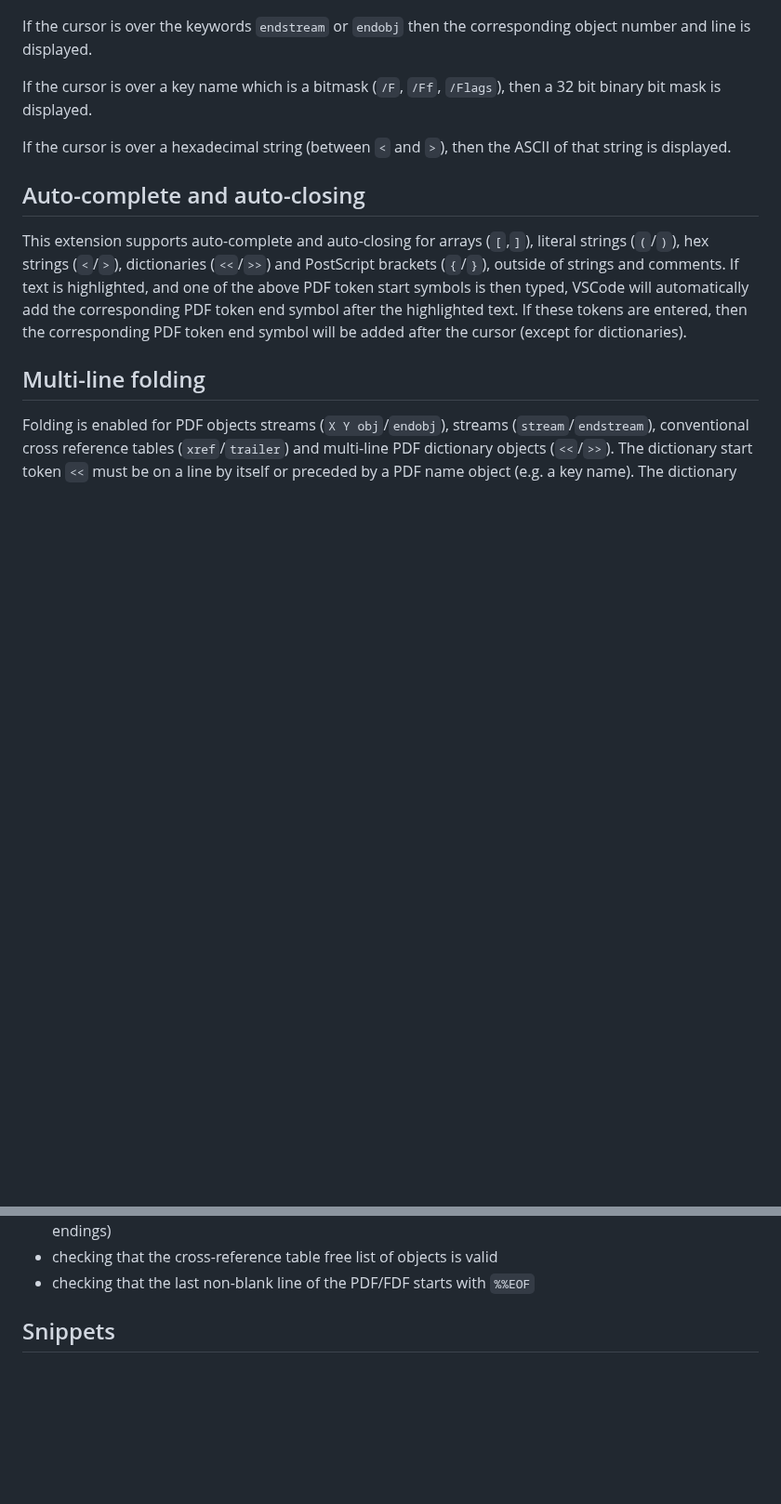
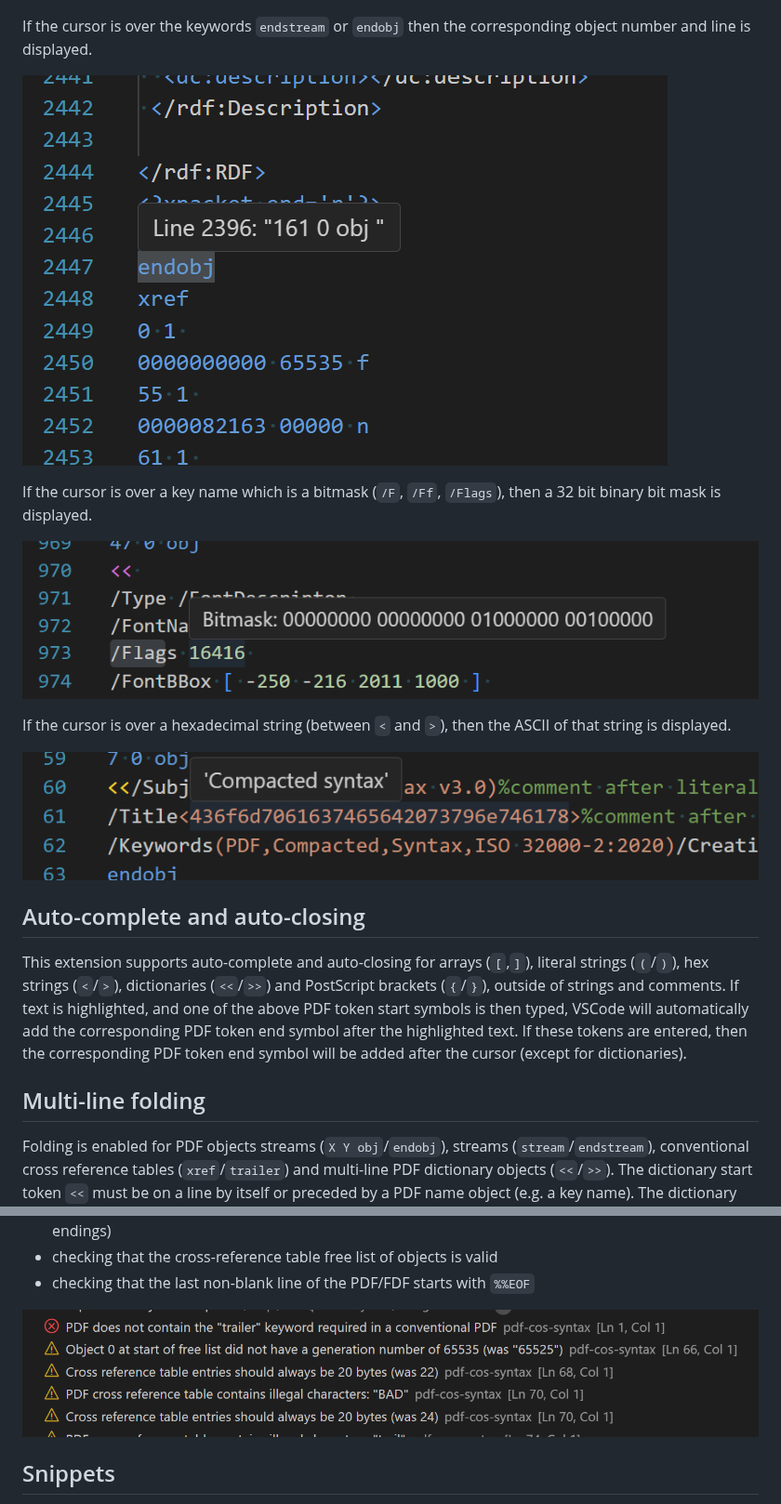
Before and after one commit to pdf-association/pdf-cos-syntax, a Markdown page: README.md, 2 parts joined by grey strips. Shown at 93% size. GitHub-like rendering; pictures changed too: assets/VSCode-bitmask-hover.png (added), assets/VSCode-endobj-hover.png (added), assets/VSCode-hexstring-hover.png (added); blank space fills up the shorter version.

Commit message:
Added images of new features

```diff
--- a/README.md
+++ b/README.md
@@ -125,9 +125,15 @@ If the cursor is placed over a conventional cross-reference table entry, then a
 
 If the cursor is over the keywords `endstream` or `endobj` then the corresponding object number and line is displayed.
 
+![VSCode hover hint for endobj keyword](assets/VSCode-endobj-hover.png)
+
 If the cursor is over a key name which is a bitmask (`/F`, `/Ff`, `/Flags`), then a 32 bit binary bit mask is displayed.
 
+![VSCode hover hint for bitmask](assets/VSCode-bitmask-hover.png)
+
 If the cursor is over a hexadecimal string (between `<` and `>`), then the ASCII of that string is displayed.
+
+![VSCode hover hint for hex string](assets/VSCode-hexstring-hover.png)
 
 
 ## Auto-complete and auto-closing
@@ -237,6 +243,9 @@ Validation checks include:
 - checking that the cross-reference table free list of objects is valid
 - checking that the last non-blank line of the PDF/FDF starts with `%%EOF`
 
+![VSCode example problem reports](assets/VSCode-problem-report.png)
+
+
 
 ## Snippets
 
```
